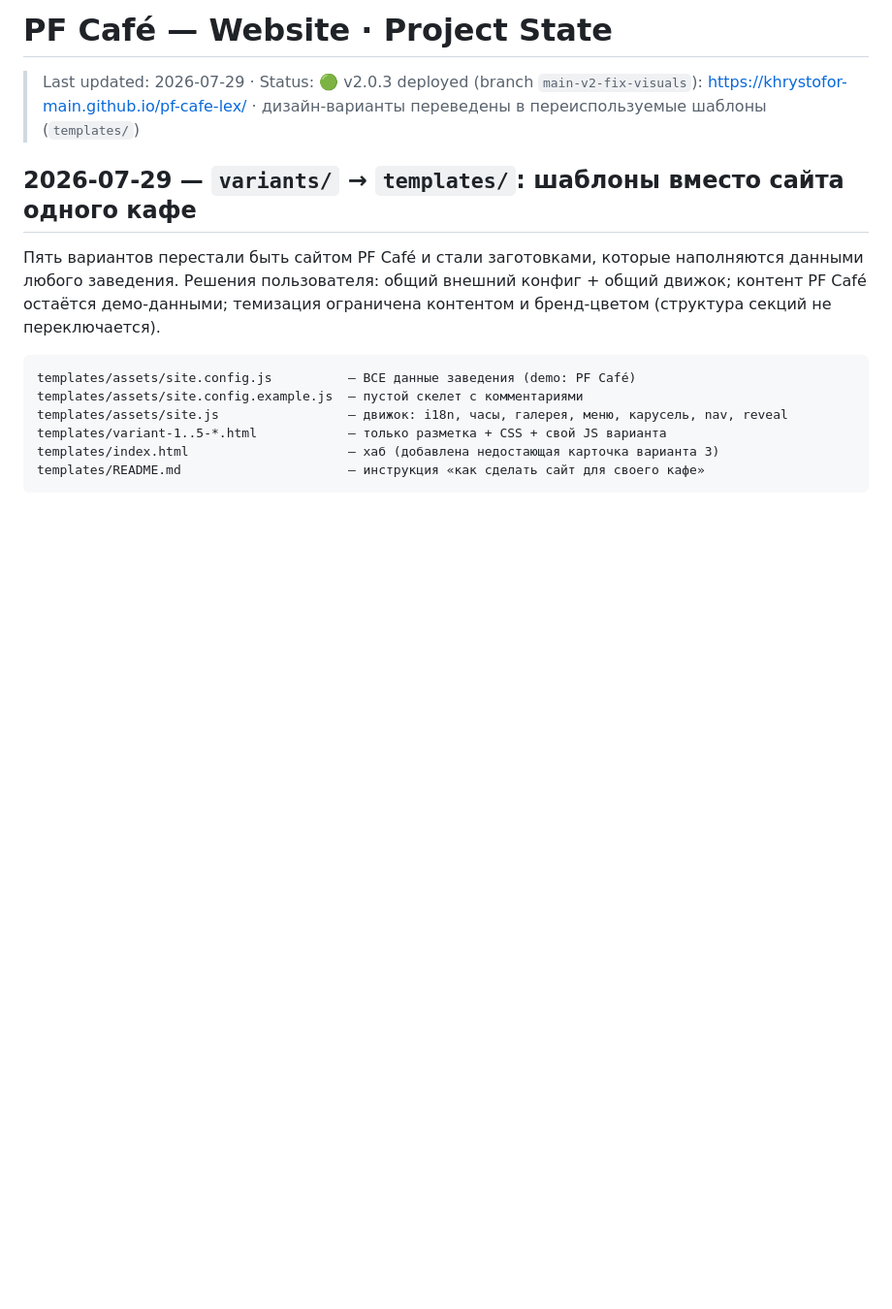
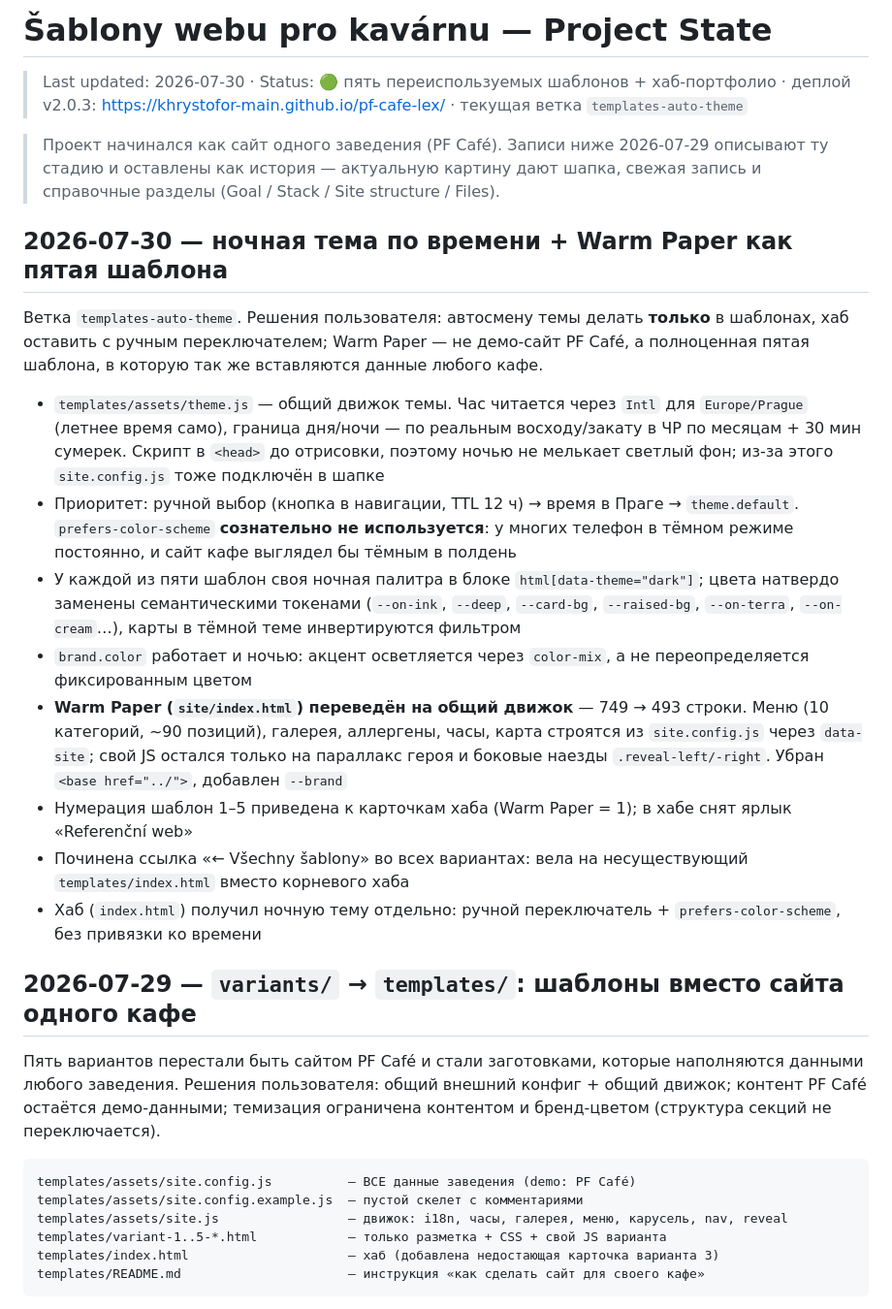
Before and after one commit to khrystofor-main/Web-agency, a Markdown page: STATE.md, the part around one of its changes. Shown at 97% size. Drawn GitHub-style; blank space fills up the shorter version.

```diff
--- a/STATE.md
+++ b/STATE.md
@@ -1,6 +1,23 @@
-# PF Café — Website · Project State
+# Šablony webu pro kavárnu — Project State
 
-> Last updated: 2026-07-29 · Status: 🟢 v2.0.3 deployed (branch `main-v2-fix-visuals`): https://khrystofor-main.github.io/pf-cafe-lex/ · дизайн-варианты переведены в переиспользуемые шаблоны (`templates/`)
+> Last updated: 2026-07-30 · Status: 🟢 пять переиспользуемых шаблонов + хаб-портфолио · деплой v2.0.3: https://khrystofor-main.github.io/pf-cafe-lex/ · текущая ветка `templates-auto-theme`
+
+> Проект начинался как сайт одного заведения (PF Café). Записи ниже 2026-07-29
+> описывают ту стадию и оставлены как история — актуальную картину дают
+> шапка, свежая запись и справочные разделы (Goal / Stack / Site structure / Files).
+
+## 2026-07-30 — ночная тема по времени + Warm Paper как пятая шаблона
+
+Ветка `templates-auto-theme`. Решения пользователя: автосмену темы делать **только** в шаблонах, хаб оставить с ручным переключателем; Warm Paper — не демо-сайт PF Café, а полноценная пятая шаблона, в которую так же вставляются данные любого кафе.
+
+- `templates/assets/theme.js` — общий движок темы. Час читается через `Intl` для `Europe/Prague` (летнее время само), граница дня/ночи — по реальным восходу/закату в ЧР по месяцам + 30 мин сумерек. Скрипт в `<head>` до отрисовки, поэтому ночью не мелькает светлый фон; из-за этого `site.config.js` тоже подключён в шапке
+- Приоритет: ручной выбор (кнопка в навигации, TTL 12 ч) → время в Праге → `theme.default`. `prefers-color-scheme` **сознательно не используется**: у многих телефон в тёмном режиме постоянно, и сайт кафе выглядел бы тёмным в полдень
+- У каждой из пяти шаблон своя ночная палитра в блоке `html[data-theme="dark"]`; цвета натвердо заменены семантическими токенами (`--on-ink`, `--deep`, `--card-bg`, `--raised-bg`, `--on-terra`, `--on-cream`…), карты в тёмной теме инвертируются фильтром
+- `brand.color` работает и ночью: акцент осветляется через `color-mix`, а не переопределяется фиксированным цветом
+- **Warm Paper (`site/index.html`) переведён на общий движок** — 749 → 493 строки. Меню (10 категорий, ~90 позиций), галерея, аллергены, часы, карта строятся из `site.config.js` через `data-site`; свой JS остался только на параллакс героя и боковые наезды `.reveal-left/-right`. Убран `<base href="../">`, добавлен `--brand`
+- Нумерация шаблон 1–5 приведена к карточкам хаба (Warm Paper = 1); в хабе снят ярлык «Referenční web»
+- Починена ссылка «← Všechny šablony» во всех вариантах: вела на несуществующий `templates/index.html` вместо корневого хаба
+- Хаб (`index.html`) получил ночную тему отдельно: ручной переключатель + `prefers-color-scheme`, без привязки ко времени
 
 ## 2026-07-29 — `variants/` → `templates/`: шаблоны вместо сайта одного кафе
 
```
Also changed, not shown: other parts of STATE.md (+57 -24 lines).
